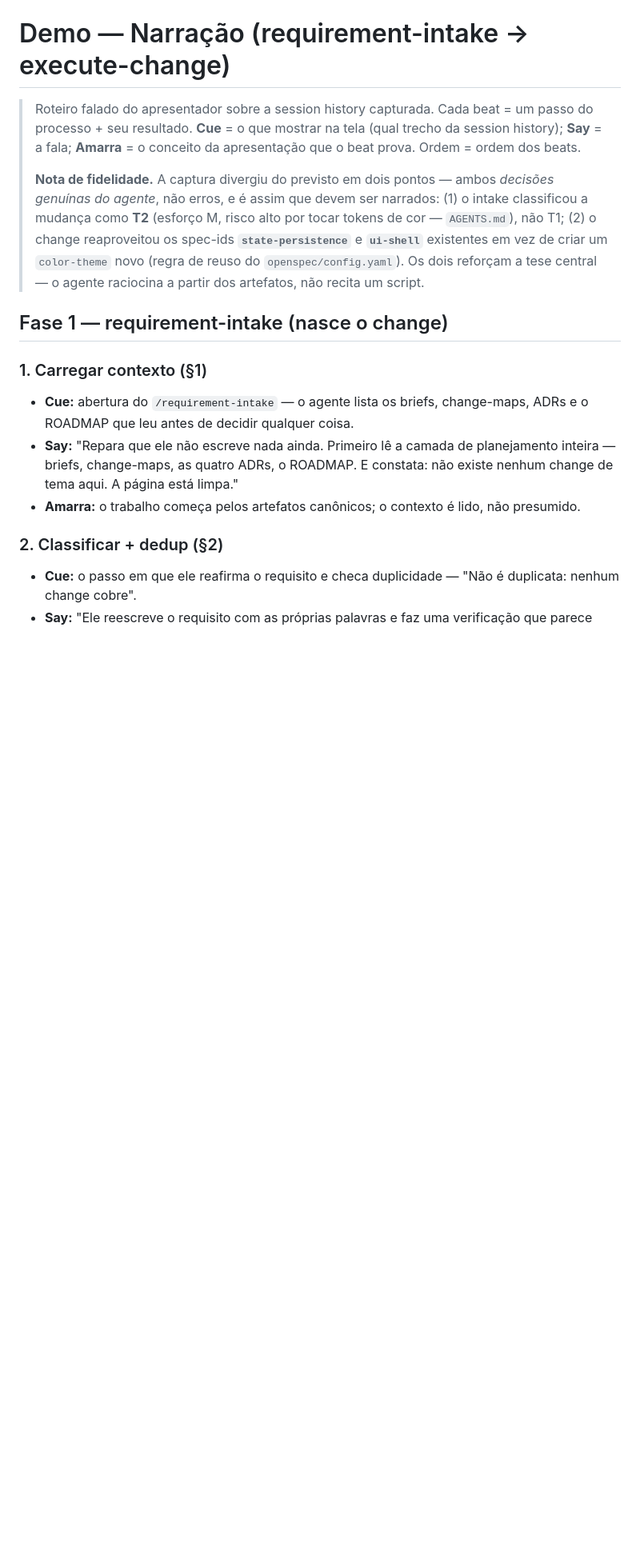
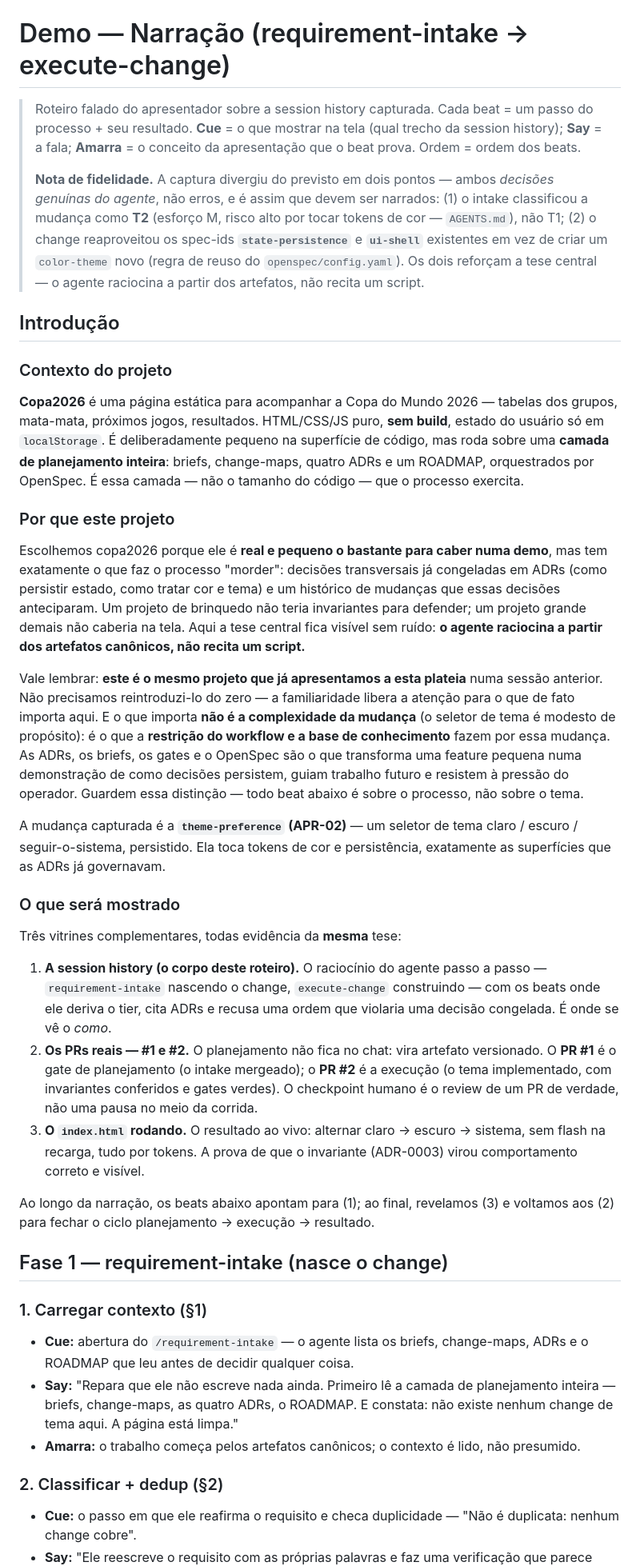
Before and after one commit to spec-driven-workflow-poc/copa2026, a Markdown page: docs/superpowers/demo-script.md, the part around the change. Shown at 80% size. Rendered like a GitHub page; blank space fills up the shorter version.

Commit message:
docs: add intro to demo-script (context, why chosen, three showcases)
Frame the workflow demo before Fase 1: project context, why copa2026
was chosen (same audience as a prior session; the point is the
workflow's constraint + knowledge base, not the change's complexity),
and the three complementary showcases — session history, PRs #1/#2,
and the live index.html.

Co-Authored-By: Claude Opus 4.8 (1M context) <noreply@anthropic.com>

```diff
--- a/docs/superpowers/demo-script.md
+++ b/docs/superpowers/demo-script.md
@@ -12,6 +12,59 @@
 > **`state-persistence`** e **`ui-shell`** existentes em vez de criar um
 > `color-theme` novo (regra de reuso do `openspec/config.yaml`). Os dois reforçam
 > a tese central — o agente raciocina a partir dos artefatos, não recita um script.
+
+## Introdução
+
+### Contexto do projeto
+
+**Copa2026** é uma página estática para acompanhar a Copa do Mundo 2026 — tabelas
+dos grupos, mata-mata, próximos jogos, resultados. HTML/CSS/JS puro, **sem build**,
+estado do usuário só em `localStorage`. É deliberadamente pequeno na superfície de
+código, mas roda sobre uma **camada de planejamento inteira**: briefs, change-maps,
+quatro ADRs e um ROADMAP, orquestrados por OpenSpec. É essa camada — não o tamanho
+do código — que o processo exercita.
+
+### Por que este projeto
+
+Escolhemos copa2026 porque ele é **real e pequeno o bastante para caber numa demo**,
+mas tem exatamente o que faz o processo "morder": decisões transversais já
+congeladas em ADRs (como persistir estado, como tratar cor e tema) e um histórico
+de mudanças que essas decisões anteciparam. Um projeto de brinquedo não teria
+invariantes para defender; um projeto grande demais não caberia na tela. Aqui a
+tese central fica visível sem ruído: **o agente raciocina a partir dos artefatos
+canônicos, não recita um script.**
+
+Vale lembrar: **este é o mesmo projeto que já apresentamos a esta plateia** numa
+sessão anterior. Não precisamos reintroduzi-lo do zero — a familiaridade libera a
+atenção para o que de fato importa aqui. E o que importa **não é a complexidade da
+mudança** (o seletor de tema é modesto de propósito): é o que a **restrição do
+workflow e a base de conhecimento** fazem por essa mudança. As ADRs, os briefs, os
+gates e o OpenSpec são o que transforma uma feature pequena numa demonstração de
+como decisões persistem, guiam trabalho futuro e resistem à pressão do operador.
+Guardem essa distinção — todo beat abaixo é sobre o processo, não sobre o tema.
+
+A mudança capturada é a **`theme-preference` (APR-02)** — um seletor de tema
+claro / escuro / seguir-o-sistema, persistido. Ela toca tokens de cor e persistência,
+exatamente as superfícies que as ADRs já governavam.
+
+### O que será mostrado
+
+Três vitrines complementares, todas evidência da **mesma** tese:
+
+1. **A session history (o corpo deste roteiro).** O raciocínio do agente passo a
+   passo — `requirement-intake` nascendo o change, `execute-change` construindo — com
+   os beats onde ele deriva o tier, cita ADRs e recusa uma ordem que violaria uma
+   decisão congelada. É onde se vê o _como_.
+2. **Os PRs reais — #1 e #2.** O planejamento não fica no chat: vira artefato
+   versionado. O **PR #1** é o gate de planejamento (o intake mergeado); o **PR #2**
+   é a execução (o tema implementado, com invariantes conferidos e gates verdes). O
+   checkpoint humano é o review de um PR de verdade, não uma pausa no meio da corrida.
+3. **O `index.html` rodando.** O resultado ao vivo: alternar claro → escuro → sistema,
+   sem flash na recarga, tudo por tokens. A prova de que o invariante (ADR-0003) virou
+   comportamento correto e visível.
+
+Ao longo da narração, os beats abaixo apontam para (1); ao final, revelamos (3) e
+voltamos aos (2) para fechar o ciclo planejamento → execução → resultado.
 
 ## Fase 1 — requirement-intake (nasce o change)
 
```
